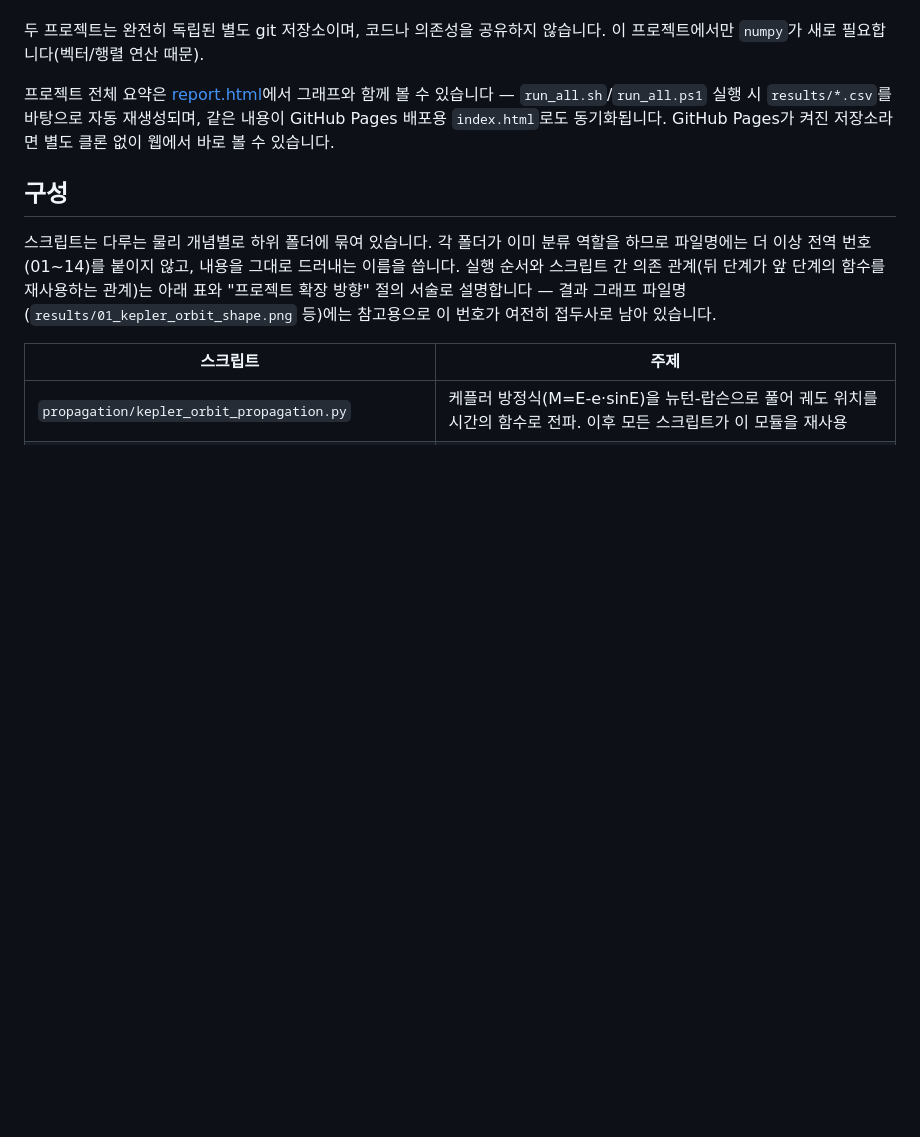
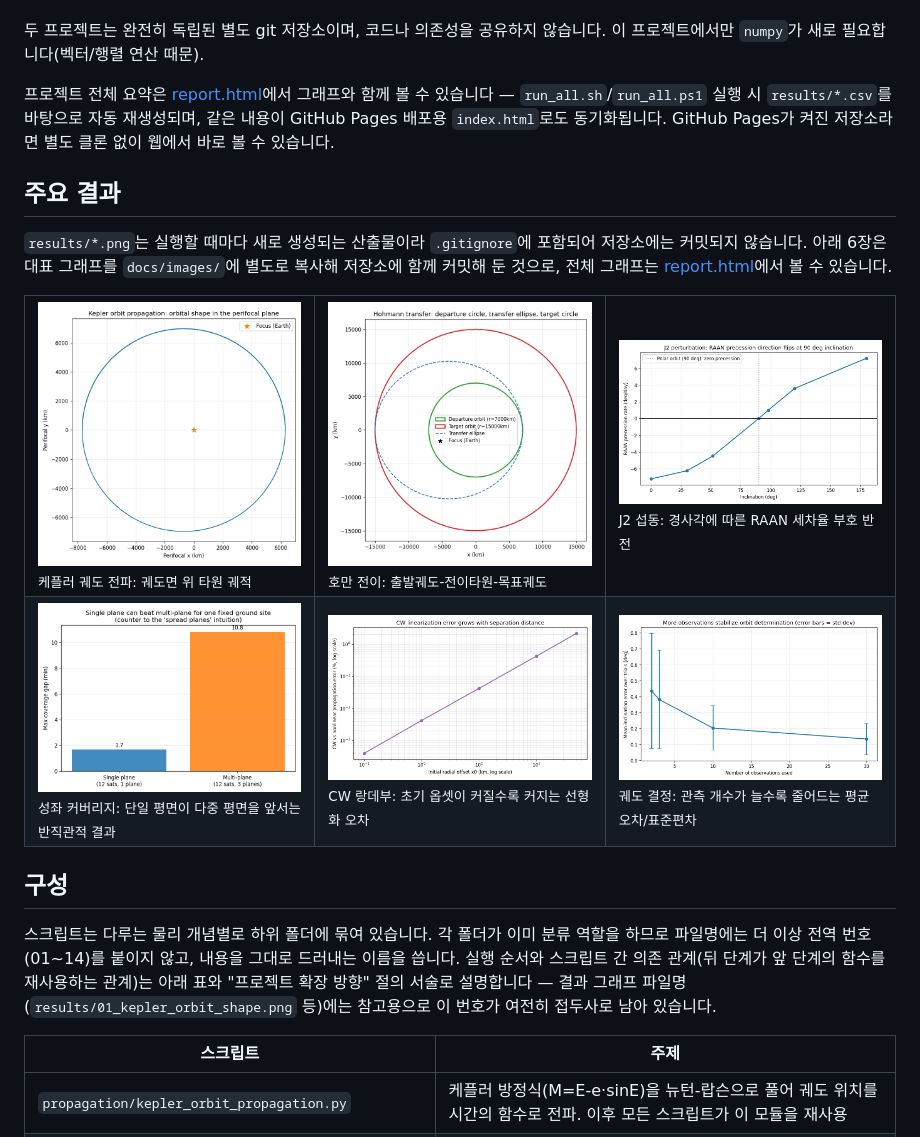
Before and after one commit to thank0906411-ship-it/orbital-mechanics-lab, a Markdown page: README.md, the part around the change. Drawn GitHub-style; pictures changed too: docs/images/01_kepler_orbit_shape.png (added), docs/images/06_hohmann_transfer_orbit.png (added), docs/images/07_j2_raan_precession.png (added); blank space fills up the shorter version.

```diff
--- a/README.md
+++ b/README.md
@@ -9,6 +9,26 @@
 두 프로젝트는 완전히 독립된 별도 git 저장소이며, 코드나 의존성을 공유하지 않습니다. 이 프로젝트에서만 `numpy`가 새로 필요합니다(벡터/행렬 연산 때문).
 
 프로젝트 전체 요약은 [report.html](report.html)에서 그래프와 함께 볼 수 있습니다 — `run_all.sh`/`run_all.ps1` 실행 시 `results/*.csv`를 바탕으로 자동 재생성되며, 같은 내용이 GitHub Pages 배포용 `index.html`로도 동기화됩니다. GitHub Pages가 켜진 저장소라면 별도 클론 없이 웹에서 바로 볼 수 있습니다.
+
+## 주요 결과
+
+`results/*.png`는 실행할 때마다 새로 생성되는 산출물이라 `.gitignore`에 포함되어
+저장소에는 커밋되지 않습니다. 아래 6장은 대표 그래프를 `docs/images/`에 별도로
+복사해 저장소에 함께 커밋해 둔 것으로, 전체 그래프는 [report.html](report.html)에서
+볼 수 있습니다.
+
+<table>
+<tr>
+<td width="33%"><img src="docs/images/01_kepler_orbit_shape.png" alt="케플러 궤도 형상"><br><sub>케플러 궤도 전파: 궤도면 위 타원 궤적</sub></td>
+<td width="33%"><img src="docs/images/06_hohmann_transfer_orbit.png" alt="호만 전이 궤도"><br><sub>호만 전이: 출발궤도-전이타원-목표궤도</sub></td>
+<td width="33%"><img src="docs/images/07_j2_raan_precession.png" alt="J2 섭동 RAAN 세차"><br><sub>J2 섭동: 경사각에 따른 RAAN 세차율 부호 반전</sub></td>
+</tr>
+<tr>
+<td width="33%"><img src="docs/images/10_constellation_plane_comparison.png" alt="성좌 평면 비교"><br><sub>성좌 커버리지: 단일 평면이 다중 평면을 앞서는 반직관적 결과</sub></td>
+<td width="33%"><img src="docs/images/13_cw_approximation_validity.png" alt="CW 근사 오차"><br><sub>CW 랑데부: 초기 옵셋이 커질수록 커지는 선형화 오차</sub></td>
+<td width="33%"><img src="docs/images/14_orbit_determination_observation_count.png" alt="궤도 결정 관측 개수 안정성"><br><sub>궤도 결정: 관측 개수가 늘수록 줄어드는 평균 오차/표준편차</sub></td>
+</tr>
+</table>
 
 ## 구성
 
```
Also changed, not shown: 1 other file.
